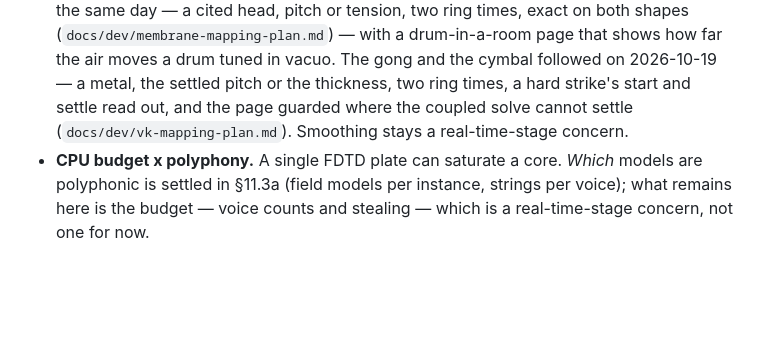
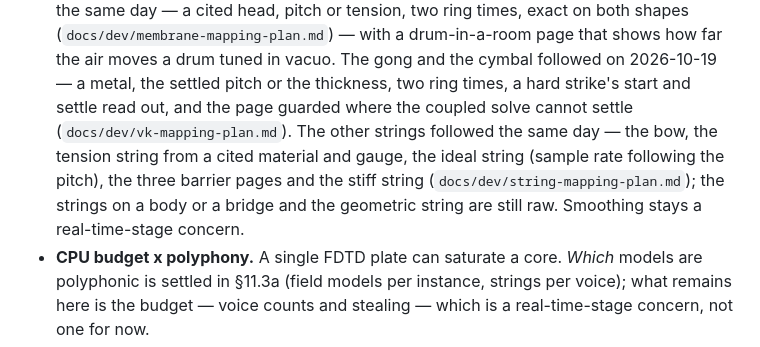
Before and after one commit to BoykoNeov/physsynth, a Markdown page: HANDOFF.md, the part around the change. Rendered like a GitHub page; blank space fills up the shorter version.

Commit message:
docs: HANDOFF section 8 and the hurdles row name the strings that now have musical controls
Co-Authored-By: Claude Opus 5.5 <noreply@anthropic.com>
Claude-Session: https://claude.ai/code/session_01CzZLvztYR383eanc4Jmce2

```diff
--- a/HANDOFF.md
+++ b/HANDOFF.md
@@ -325,7 +325,11 @@ lesson: a bound measured where the effect is hidden is worse than no bound).
   drum-in-a-room page that shows how far the air moves a drum tuned in vacuo. The gong and the
   cymbal followed on 2026-10-19 — a metal, the settled pitch or the thickness, two ring times, a
   hard strike's start and settle read out, and the page guarded where the coupled solve cannot
-  settle (`docs/dev/vk-mapping-plan.md`). Smoothing stays a real-time-stage concern.
+  settle (`docs/dev/vk-mapping-plan.md`). The other strings followed the same day — the bow, the
+  tension string from a cited material and gauge, the ideal string (sample rate following the
+  pitch), the three barrier pages and the stiff string (`docs/dev/string-mapping-plan.md`); the
+  strings on a body or a bridge and the geometric string are still raw. Smoothing stays a
+  real-time-stage concern.
 - **CPU budget x polyphony.** A single FDTD plate can saturate a core. *Which* models are polyphonic
   is settled in §11.3a (field models per instance, strings per voice); what remains here is the
   budget — voice counts and stealing — which is a real-time-stage concern, not one for now.
```
Also changed, not shown: docs/dev/scientific-hurdles.md (+1 -1 lines).
